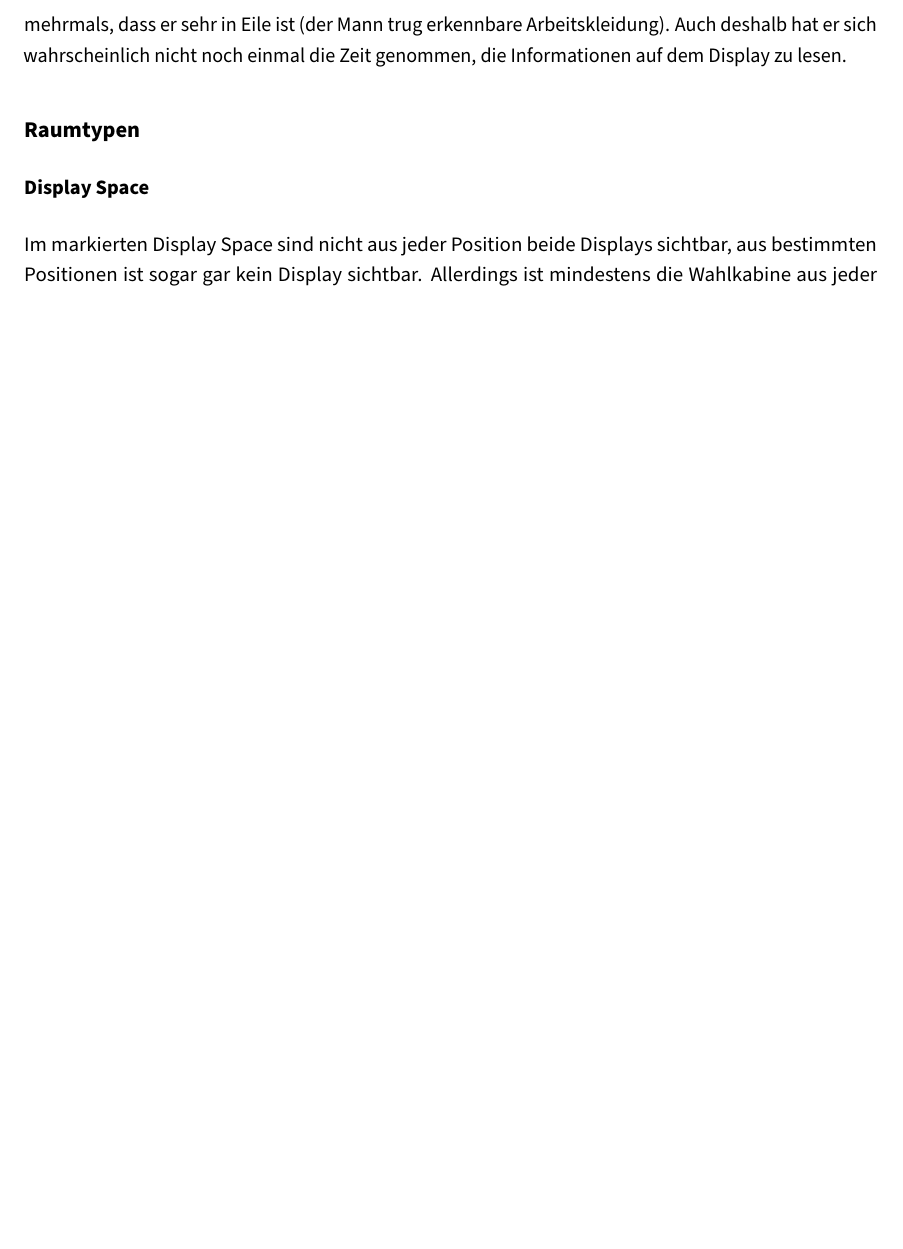
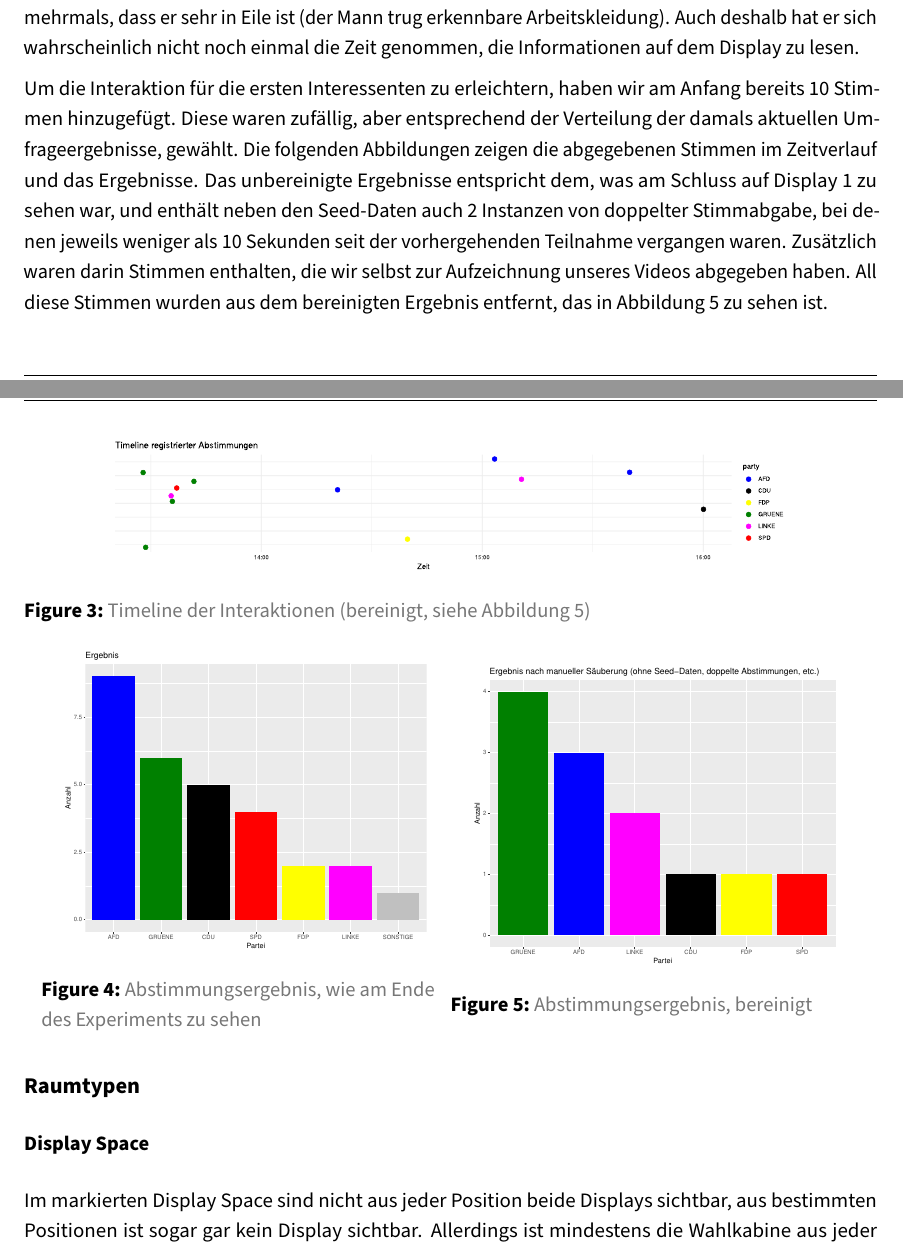
Before and after one commit to layaxx/m4_uixd-prototype, a LaTeX document (paper/main.tex, which reads paper/sections/2-1-2-interaktion.tex, paper/sections/2-2-raumtypen.tex): part of page 5 of 7 before the commit and two parts of pages 6 and 7 of 12 after it, the two joined at a grey line, cut so that both start at the same text, the shorter picture padded with empty space. Compiled offline with pdfLaTeX.

Commit message:
feat(paper): add figures

```diff
--- a/paper/main.tex
+++ b/paper/main.tex
@@ -85,6 +85,7 @@
   \KOMAoptions{parskip=half}}
 \makeatother
 \usepackage{xcolor}
+\usepackage{graphicx}
 \definecolor{default-linkcolor}{HTML}{A50000}
 \definecolor{default-filecolor}{HTML}{A50000}
 \definecolor{default-citecolor}{HTML}{4077C0}
@@ -198,6 +199,8 @@ Testdeployment}
 %
 % variables for title, author and date
 %
+
+\usepackage{subfig}
 \usepackage{titling}
 \title{UIxD Assignment 4 - Prototypische Implementierung und
 Testdeployment}
--- a/paper/sections/2-1-2-interaktion.tex
+++ b/paper/sections/2-1-2-interaktion.tex
@@ -14,3 +14,33 @@ Der Mann blickte dabei nicht auf das Display, sondern herunter auf die Wahlurne
 Wir mutmaßen, dass der Mann das Display vollständig ignorierte, weil er glaubte, bereits alle Informationen von uns erhalten zu haben.
 Zudem betonte er mehrmals, dass er sehr in Eile ist (der Mann trug erkennbare Arbeitskleidung).
 Auch deshalb hat er sich wahrscheinlich nicht noch einmal die Zeit genommen, die Informationen auf dem Display zu lesen.
+
+Um die Interaktion für die ersten Interessenten zu erleichtern, haben wir am Anfang bereits 10 Stimmen hinzugefügt.
+Diese waren zufällig, aber entsprechend der Verteilung der damals aktuellen Umfrageergebnisse, gewählt.
+Die folgenden Abbildungen zeigen die abgegebenen Stimmen im Zeitverlauf und das Ergebnisse.
+Das unbereinigte Ergebnisse entspricht dem, was am Schluss auf Display 1 zu sehen war, und enthält neben den Seed-Daten auch 2 Instanzen von doppelter Stimmabgabe, bei denen jeweils weniger als 10 Sekunden seit der vorhergehenden Teilnahme vergangen waren.
+Zusätzlich waren darin Stimmen enthalten, die wir selbst zur Aufzeichnung unseres Videos abgegeben haben.
+All diese Stimmen wurden aus dem bereinigten Ergebnis entfernt, das in Abbildung \ref{fig:result-cleaned} zu sehen ist.
+
+\begin{figure}[ht]
+    \centering
+    \includegraphics[width=0.8\textwidth]{figures/timeline-cleaned.pdf}
+    \caption{Timeline der Interaktionen (bereinigt, siehe Abbildung \ref{fig:result-cleaned})}
+    \label{fig:timeline}
+\end{figure}
+
+\begin{figure}[ht]
+    \centering
+    \begin{minipage}{.48\textwidth}
+        \centering
+        \includegraphics[width=.9\linewidth]{figures/result-all.pdf}
+        \captionof{figure}{Abstimmungsergebnis, wie am Ende des Experiments zu sehen}
+        \label{fig:result-all}
+    \end{minipage}%
+    \begin{minipage}{.48\textwidth}
+        \centering
+        \includegraphics[width=.9\linewidth]{figures/result-cleaned.pdf}
+        \captionof{figure}{Abstimmungsergebnis, bereinigt}
+        \label{fig:result-cleaned}
+    \end{minipage}
+\end{figure}
--- a/paper/sections/2-2-raumtypen.tex
+++ b/paper/sections/2-2-raumtypen.tex
@@ -2,3 +8,5 @@
+    \label{fig:raumtypen}
+\end{figure}
 
 \subsubsection{Display Space}\label{display-space}
 
```
Also changed, not shown: paper/sections/1-urban-prototype.tex (+15 -0 lines), paper/sections/3-anhang.tex (added, +24 -0 lines), paper/figures/raumtypen.pdf (added), paper/figures/result-all.pdf (added), paper/figures/result-cleaned.pdf (added), paper/figures/timeline-cleaned.pdf (added), paper/main.tex (1 more changed lines), paper/sections/2-2-raumtypen.tex (6 more changed lines), 6 other files.
